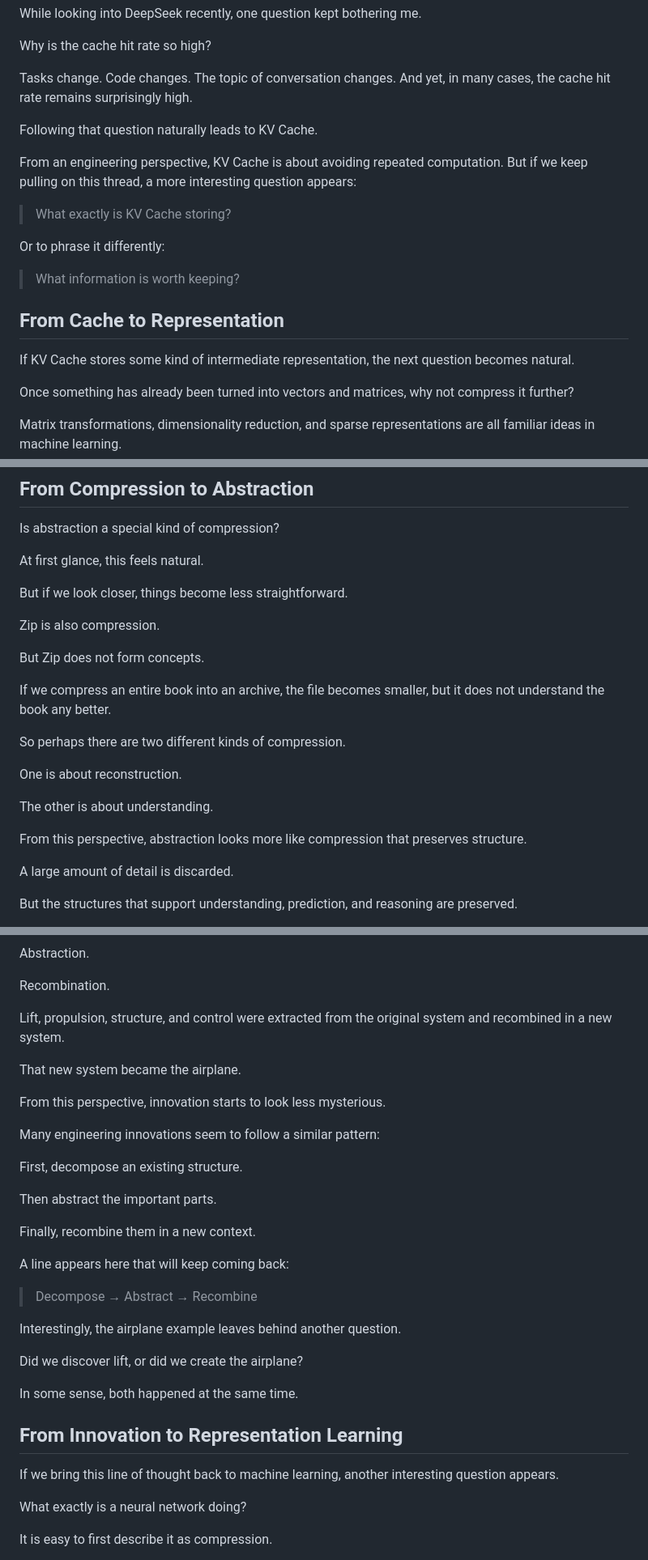
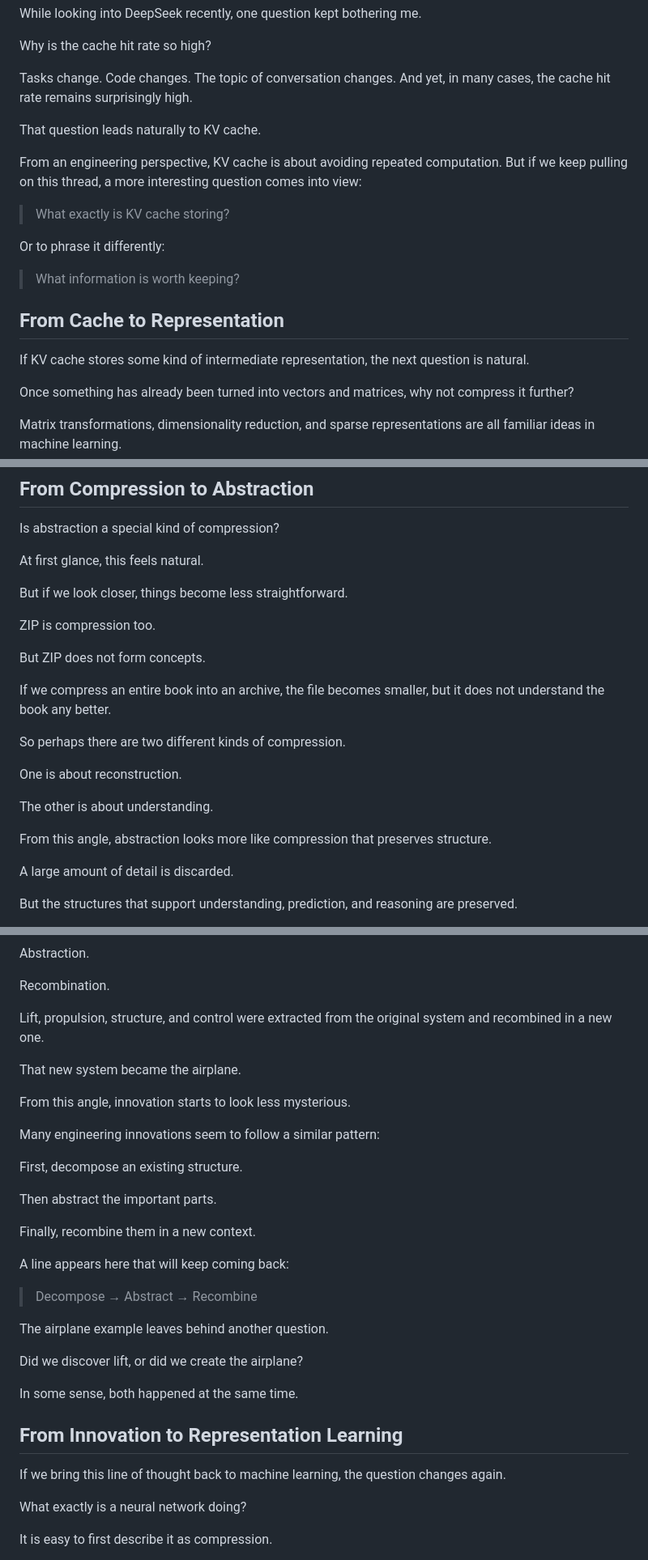
Before and after one commit to lucybai-dev/lucybai-dev.github.io, a Markdown page: posts/20260528-deepseek-cache-representation-en.md, 3 parts joined by grey strips. Shown at 81% size. GitHub-like rendering.

Commit message:
Polish English wording in representation essay

```diff
--- a/posts/20260528-deepseek-cache-representation-en.md
+++ b/posts/20260528-deepseek-cache-representation-en.md
@@ -8,11 +8,11 @@ Why is the cache hit rate so high?
 
 Tasks change. Code changes. The topic of conversation changes. And yet, in many cases, the cache hit rate remains surprisingly high.
 
-Following that question naturally leads to KV Cache.
+That question leads naturally to KV cache.
 
-From an engineering perspective, KV Cache is about avoiding repeated computation. But if we keep pulling on this thread, a more interesting question appears:
+From an engineering perspective, KV cache is about avoiding repeated computation. But if we keep pulling on this thread, a more interesting question comes into view:
 
-> What exactly is KV Cache storing?
+> What exactly is KV cache storing?
 
 Or to phrase it differently:
 
@@ -20,7 +20,7 @@ Or to phrase it differently:
 
 ## From Cache to Representation
 
-If KV Cache stores some kind of intermediate representation, the next question becomes natural.
+If KV cache stores some kind of intermediate representation, the next question is natural.
 
 Once something has already been turned into vectors and matrices, why not compress it further?
 
@@ -58,9 +58,9 @@ At first glance, this feels natural.
 
 But if we look closer, things become less straightforward.
 
-Zip is also compression.
+ZIP is compression too.
 
-But Zip does not form concepts.
+But ZIP does not form concepts.
 
 If we compress an entire book into an archive, the file becomes smaller, but it does not understand the book any better.
 
@@ -70,7 +70,7 @@ One is about reconstruction.
 
 The other is about understanding.
 
-From this perspective, abstraction looks more like compression that preserves structure.
+From this angle, abstraction looks more like compression that preserves structure.
 
 A large amount of detail is discarded.
 
@@ -136,11 +136,11 @@ Abstraction.
 
 Recombination.
 
-Lift, propulsion, structure, and control were extracted from the original system and recombined in a new system.
+Lift, propulsion, structure, and control were extracted from the original system and recombined in a new one.
 
 That new system became the airplane.
 
-From this perspective, innovation starts to look less mysterious.
+From this angle, innovation starts to look less mysterious.
 
 Many engineering innovations seem to follow a similar pattern:
 
@@ -154,7 +154,7 @@ A line appears here that will keep coming back:
 
 > Decompose → Abstract → Recombine
 
-Interestingly, the airplane example leaves behind another question.
+The airplane example leaves behind another question.
 
 Did we discover lift, or did we create the airplane?
 
@@ -162,7 +162,7 @@ In some sense, both happened at the same time.
 
 ## From Innovation to Representation Learning
 
-If we bring this line of thought back to machine learning, another interesting question appears.
+If we bring this line of thought back to machine learning, the question changes again.
 
 What exactly is a neural network doing?
 
```
Also changed, not shown: other parts of posts/20260528-deepseek-cache-representation-en.md (+11 -15 lines).
